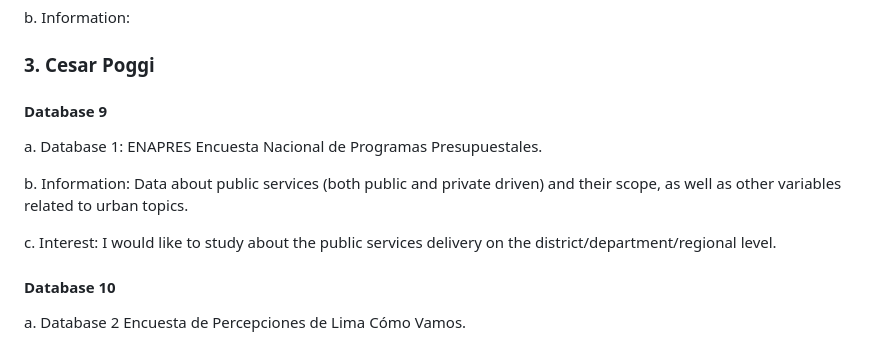
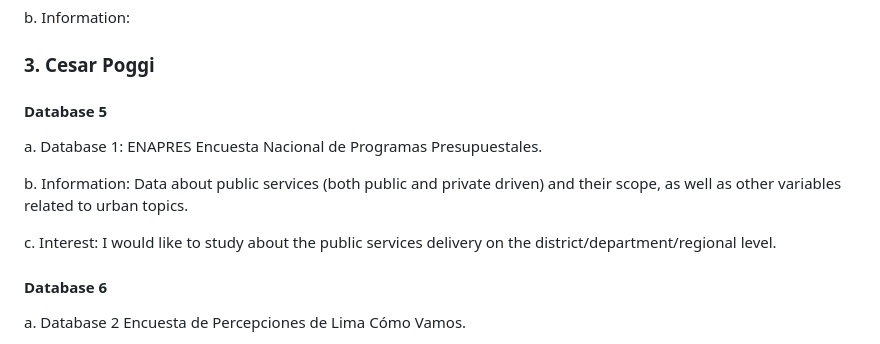
Before and after one commit to alexanderquispe/QLAB_Summer_Python, a Markdown page: assignments/assignment_1/group_5_ass_1.md, the part around the change. Rendered like a GitHub page.

```diff
--- a/assignments/assignment_1/group_5_ass_1.md
+++ b/assignments/assignment_1/group_5_ass_1.md
@@ -46,7 +46,7 @@ b. Information:
 
 ### 3. Cesar Poggi
 
-#### Database 9
+#### Database 5
 
 a. Database 1: ENAPRES Encuesta Nacional de Programas Presupuestales.
 
@@ -54,7 +54,7 @@ b. Information: Data about public services (both public and private driven) and
 
 c. Interest: I would like to study about the public services delivery on the district/department/regional level.
 
-#### Database 10
+#### Database 6
 
 a. Database 2 Encuesta de Percepciones de Lima Cómo Vamos.
 
```
